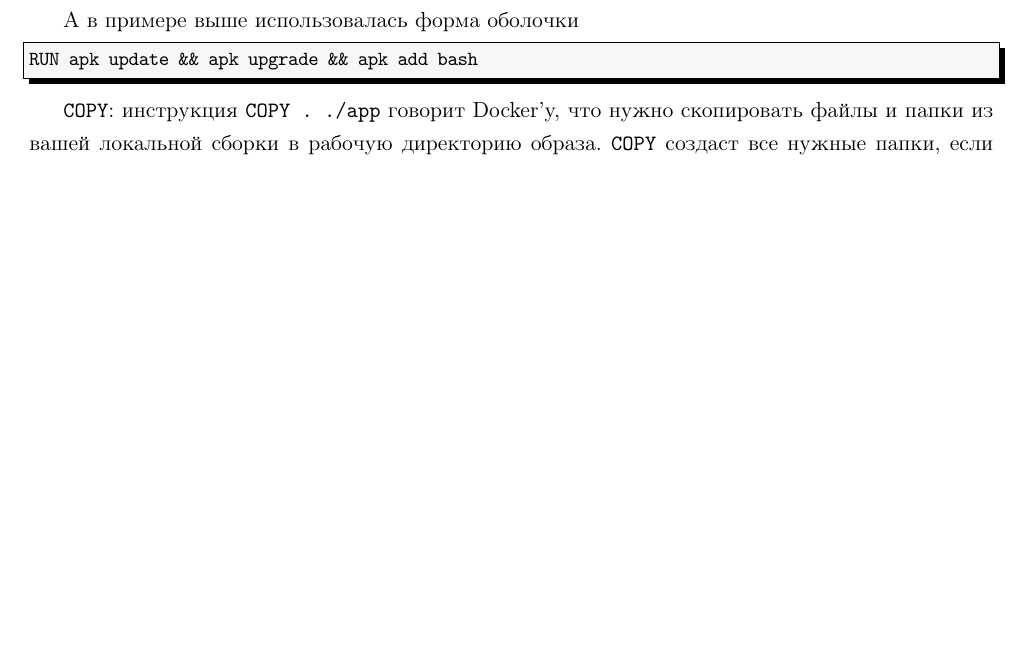
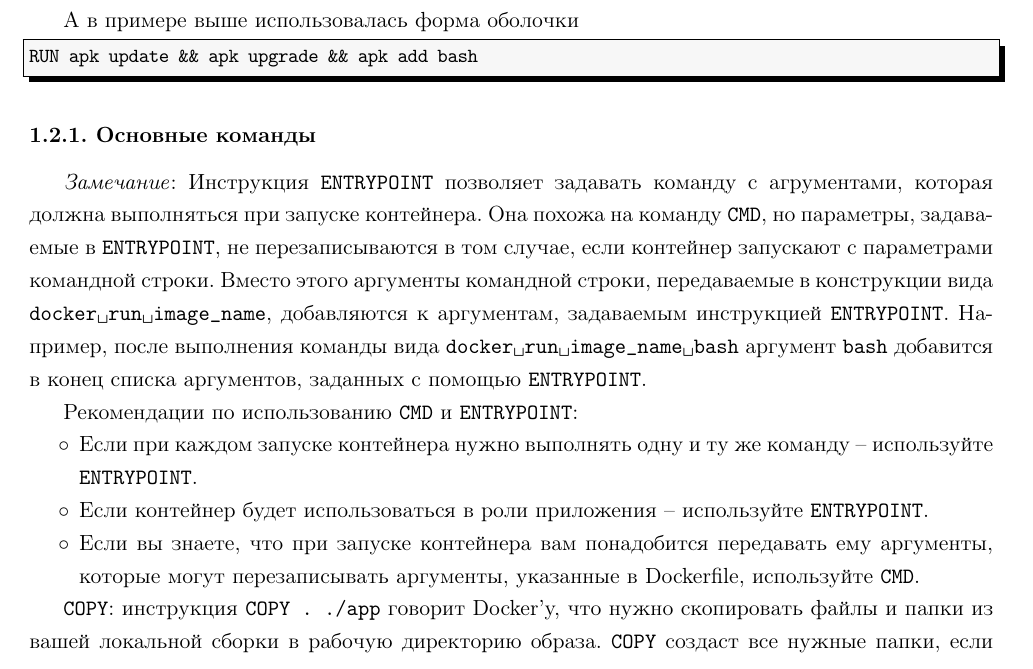
Before and after one commit to LeorFinkelberg/Cheat_sheet_Docker, a LaTeX document (cheat_sheet_docker.tex): part of page 4 of 38, cut so that both start at the same text, the shorter picture padded with empty space. Compiled offline with pdfLaTeX.

Commit message:
chore: add notes about ENTRYPOINT

```diff
--- a/cheat_sheet_docker.tex
+++ b/cheat_sheet_docker.tex
@@ -112,6 +112,19 @@ numbers = none
 ]
 RUN apk update && apk upgrade && apk add bash
 \end{lstlisting}
+
+\subsubsection{Основные команды}
+
+\emph{Замечание}: Инструкция \verb*|ENTRYPOINT| позволяет задавать команду с агрументами, которая должна выполняться при запуске контейнера. Она похожа на команду \verb*|CMD|, но параметры, задаваемые в \verb*|ENTRYPOINT|, не перезаписываются в том случае, если контейнер запускают с параметрами командной строки. Вместо этого аргументы командной строки, передаваемые в конструкции вида \verb*|docker run image_name|, добавляются к аргументам, задаваемым инструкцией \verb*|ENTRYPOINT|. Например, после выполнения команды вида \verb*|docker run image_name bash| аргумент \verb*|bash| добавится в конец списка аргументов, заданных с помощью \verb*|ENTRYPOINT|.
+
+Рекомендации по использованию \verb*|CMD| и \verb*|ENTRYPOINT|:
+\begin{itemize}
+	\item Если при каждом запуске контейнера нужно выполнять одну и ту же команду -- используйте \verb*|ENTRYPOINT|.
+
+	\item Если контейнер будет использоваться в роли приложения -- используйте \verb*|ENTRYPOINT|.
+
+	\item Если вы знаете, что при запуске контейнера вам понадобится передавать ему аргументы, которые могут перезаписывать аргументы, указанные в Dockerfile, используйте \verb*|CMD|.
+\end{itemize}
 
 \texttt{COPY}: инструкция \verb|COPY . ./app| говорит Docker'у, что нужно скопировать файлы и папки из вашей локальной сборки в рабочую директорию образа. \texttt{COPY} создаст все нужные папки, если они осутствуют.
 
```
Also changed, not shown: cheat_sheet_docker.pdf.
